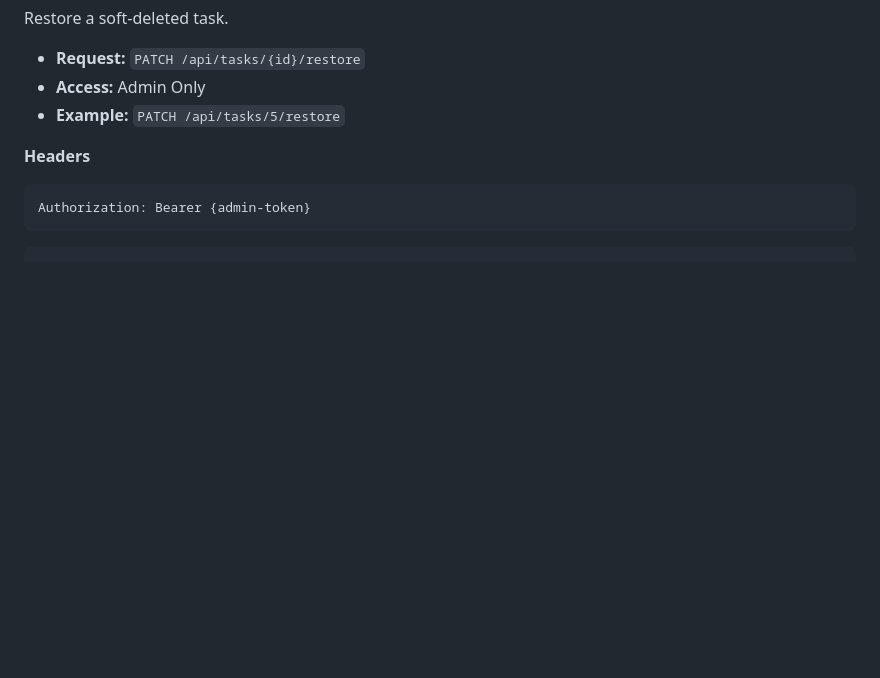
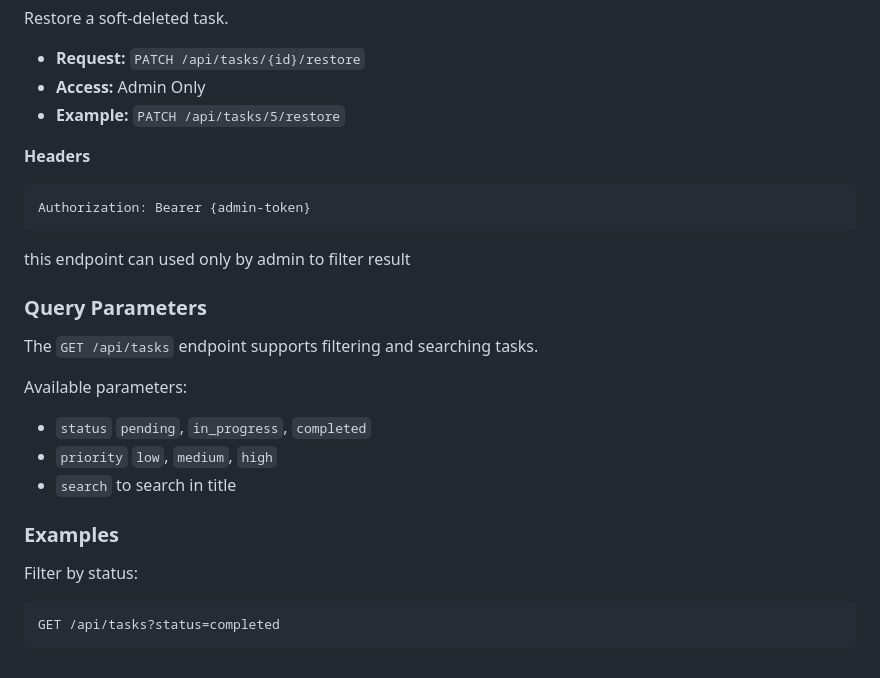
Before and after one commit to HadiNojavan/Task_manager, a Markdown page: README.md, the part around the change. GitHub-like rendering; blank space fills up the shorter version.

````diff
--- a/README.md
+++ b/README.md
@@ -275,5 +275,21 @@ Restore a soft-deleted task.
 ```
 Authorization: Bearer {admin-token}
 ```
+this endpoint can used only by admin to filter result
+### Query Parameters
 
+The `GET /api/tasks` endpoint supports filtering and searching tasks.
+
+Available parameters:
+
+- `status` `pending`, `in_progress`, `completed`
+- `priority` `low`, `medium`, `high`
+- `search` to search in title
+
+### Examples
+
+Filter by status:
+
+```text
+GET /api/tasks?status=completed
 ```
````
